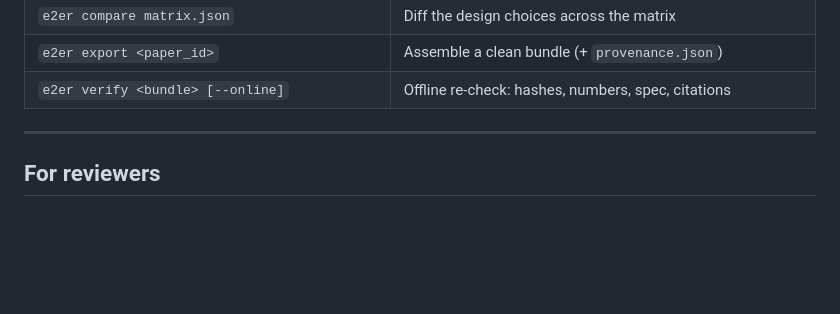
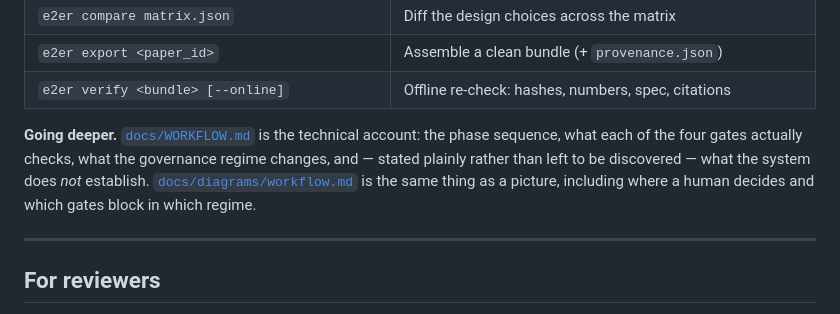
Before and after one commit to bhanneke/E2ER-project, a Markdown page: README.md, the part around the change. Rendered like a GitHub page; blank space fills up the shorter version.

Commit message:
Point the README at the workflow appendix
Both new documents were written for a reviewer, and a reviewer starts at the
README. An appendix nobody can find does not answer the call for the details
needed to evaluate and understand the work.

Co-Authored-By: Claude Opus 5 (1M context) <noreply@anthropic.com>
Claude-Session: https://claude.ai/code/session_015bnVBDqKwANCrUVsjFvi3j

```diff
--- a/README.md
+++ b/README.md
@@ -109,6 +109,13 @@ is measured rather than hidden.
 | `e2er compare matrix.json` | Diff the design choices across the matrix |
 | `e2er export <paper_id>` | Assemble a clean bundle (+ `provenance.json`) |
 | `e2er verify <bundle> [--online]` | Offline re-check: hashes, numbers, spec, citations |
+
+**Going deeper.** [`docs/WORKFLOW.md`](docs/WORKFLOW.md) is the technical
+account: the phase sequence, what each of the four gates actually checks, what
+the governance regime changes, and — stated plainly rather than left to be
+discovered — what the system does *not* establish.
+[`docs/diagrams/workflow.md`](docs/diagrams/workflow.md) is the same thing as a
+picture, including where a human decides and which gates block in which regime.
 
 ---
 
```
